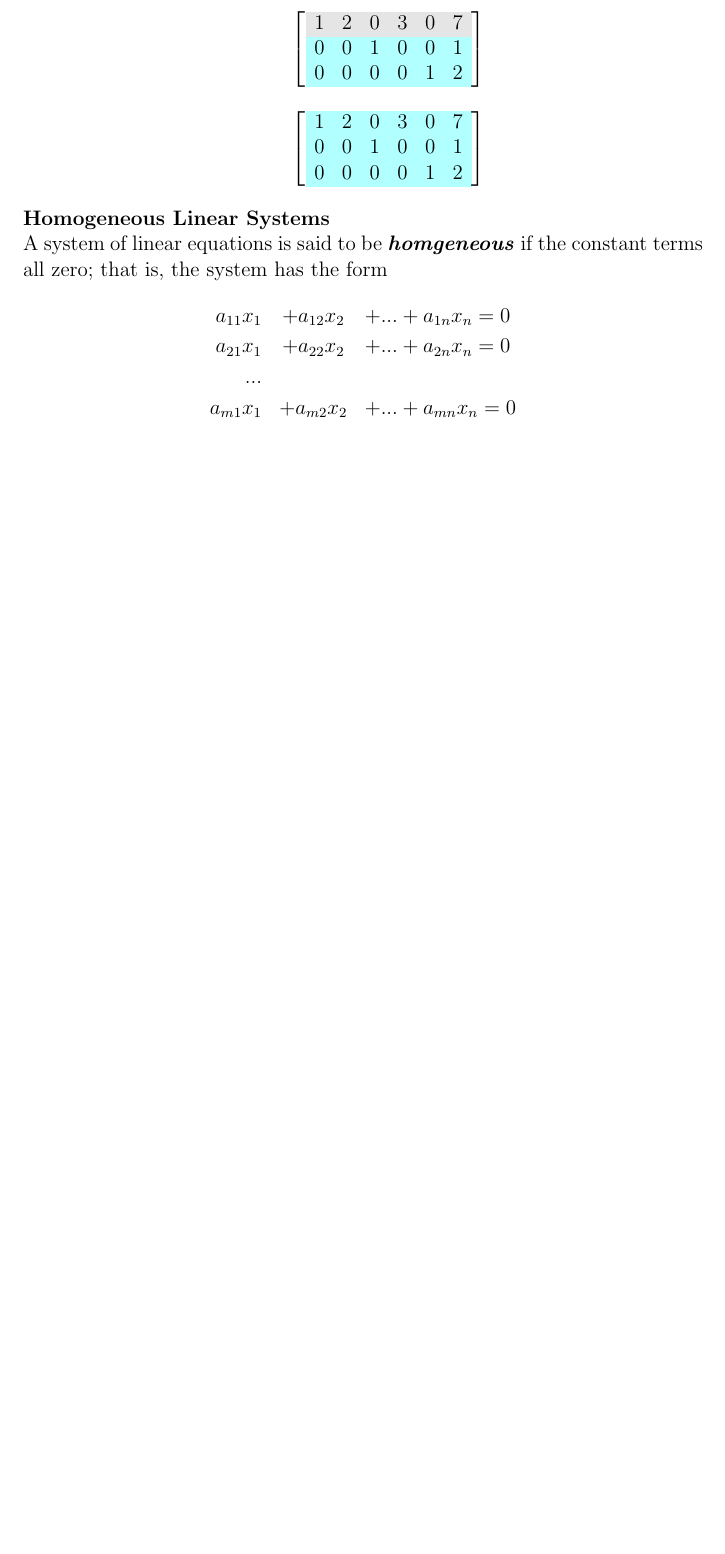
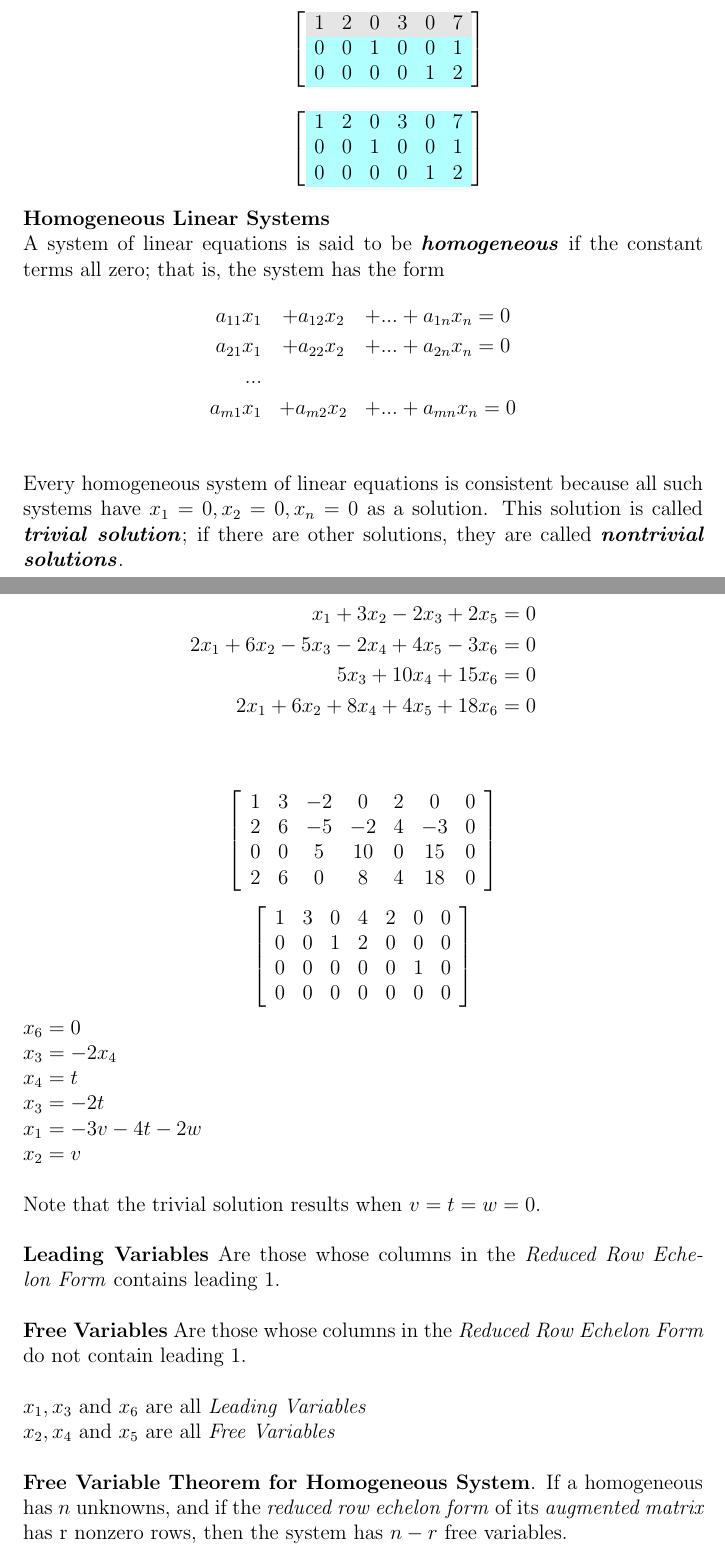
Before and after one commit to tjiptomangun/realistic_ray_tracing_doodle, a LaTeX document (notes/vectors.tex): part of page 7 of 8 before the commit and two parts of pages 7 and 8 of 10 after it, the two joined at a grey line, cut so that both start at the same text, the shorter picture padded with empty space. Compiled offline with pdfLaTeX.

Commit message:
add reduced echelon form algorithm test

```diff
--- a/notes/vectors.tex
+++ b/notes/vectors.tex
@@ -498,7 +498,7 @@ leading 1's
 \end{enumerate}
 
 \textbf{Homogeneous Linear Systems} \\
-A system of linear equations is said to be \textbf{\textit{homgeneous}} if
+A system of linear equations is said to be \textbf{\textit{homogeneous}} if
 the constant terms all zero; that is, the system has the form
 \begin{eqnarray*}
 a_{11}x_1  &+ a_{12}x_2 &+ ... + a_{1n}x_n = 0\\
@@ -507,3 +507,64 @@ a_{21}x_1  &+ a_{22}x_2 &+ ... + a_{2n}x_n = 0\\
 a_{m1}x_1  &+ a_{m2}x_2 &+ ... + a_{mn}x_n = 0\\
 \end{eqnarray*}
 
+Every homogeneous system of linear equations is consistent because
+all such systems have $x_1 = 0, x_2 = 0, x_n = 0$ as a solution.
+This solution is called \textbf{\textit{trivial solution}}; if there
+are other solutions, they are called \textbf{\textit{nontrivial solutions}}.
+
+\begin{align*}
+x_1 + 3x_2 - 2x_3 + 2x_5 &= 0 \\
+2x_1 + 6x_2 - 5x_3 - 2x_4 + 4x_5 - 3x_6 &= 0\\
+5x_3 + 10x_4 + 15x_6 &= 0\\
+2x_1 + 6x_2 + 8x_4 + 4x_5 + 18x_6 &= 0 \\
+\end{align*}
+
+\[ \left[
+\begin{array}{ccccccc}
+1 & 3 & -2 &  0 & 2 &  0 & 0\\
+2 & 6 & -5 & -2 & 4 & -3 & 0\\
+0 & 0 &  5 & 10 & 0 & 15 & 0\\
+2 & 6 &  0 &  8 & 4 & 18 & 0\\
+\end{array}
+\right] \]
+
+
+\[ \left[
+\begin{array}{ccccccc}
+1  &  3  &  0 &  4  &  2 &  0 & 0\\
+0  &  0  &  1 &  2  &  0 &  0 & 0\\
+0  &  0  &  0 &  0  &  0 &  1 & 0\\
+0  &  0  &  0 &   0 &  0 &  0 & 0\\
+\end{array}
+\right] \]
+
+$
+x_6 = 0 \\
+x_3 = -2x_4 \\
+x_4 = t \\
+x_3 = -2t \\
+x_1 = -3v -4t - 2w \\
+x_2 = v
+$
+\\
+\\
+Note that the trivial solution results when $v = t = w = 0$.
+\\
+\\
+\textbf{Leading Variables} Are those whose columns in the
+\textit{Reduced Row Echelon Form} contains leading $1$.
+\\
+\\
+\textbf{Free Variables} Are those whose columns in the
+\textit{Reduced Row Echelon Form} do not contain leading $1$.
+\\
+\\
+$x_1, x_3$ and $x_6$ are all \textit{Leading Variables}
+\\
+$x_2, x_4$ and $x_5$ are all \textit{Free Variables}
+\\
+\\
+\textbf{Free Variable Theorem for Homogeneous System}. If a homogeneous has
+$n$ unknowns, and if the \textit{reduced row echelon form} of its
+\textit{augmented matrix} has r nonzero rows, then the system has $n - r$
+free variables.
```
Also changed, not shown: notes/vectors.pdf, notes/vectors.tex (9 more changed lines), 1 other file.
